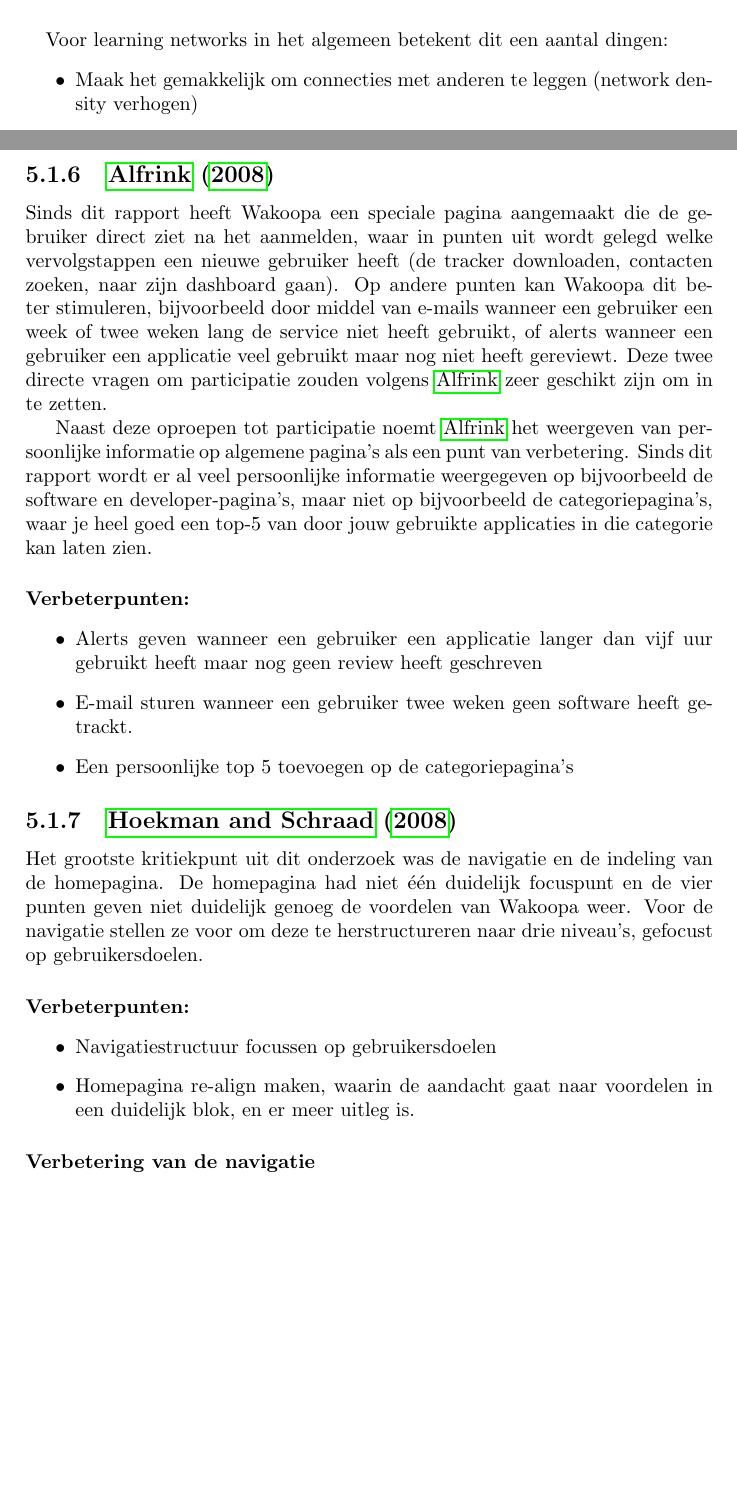
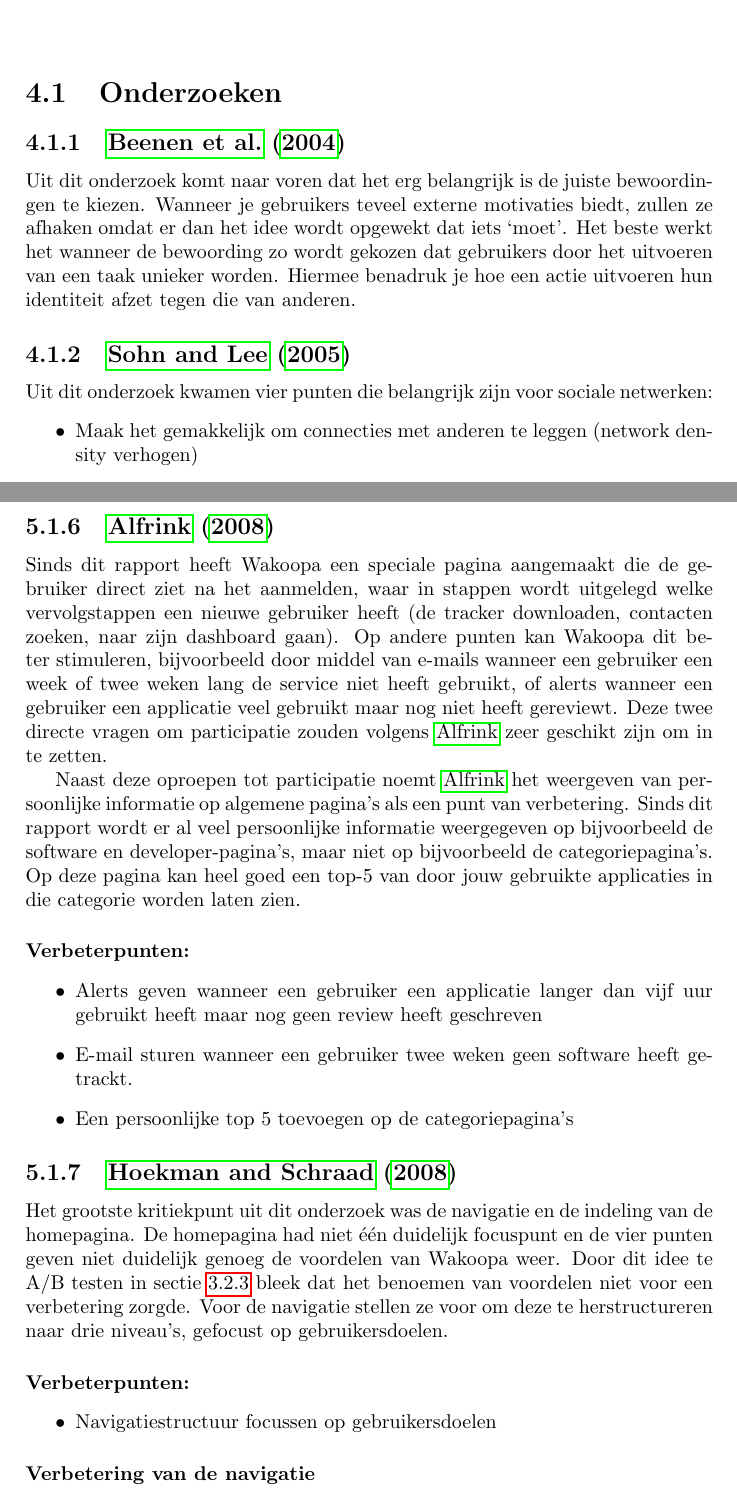
Before and after one commit to Kilian/Graduation, a LaTeX document (source/verslag.tex): two parts of pages 12 and 32 of 77 before the commit and two parts of pages 28 and 34 of 79 after it, joined at a grey line, cut at the place of the change, the shorter picture padded with empty space. Compiled offline with pdfLaTeX.

Commit message:
write global recommendations based on the research by others

```diff
--- a/source/verslag.tex
+++ b/source/verslag.tex
@@ -205,8 +205,3 @@
         \end{description}
         Van deze vier factoren waren \emph{need for cognition} en \emph{web usage time} de meest significante indicatoren voor de mate waarin de gebruiker interactiviteit ervaart. \emph{Need for cognition} was van importantie bij alle drie de componenten. \emph{Web usage time} enkel op de werkbaarheid van de interactie. \emph{Communition direction} en \emph{Network density} hebben beide invloed op de reactiekwaliteit.
 
-        \paragraph{}
-        Voor learning networks in het algemeen betekent dit een aantal dingen:
-        \begin{itemize}
-          \item Maak het gemakkelijk om connecties met anderen te leggen (network density verhogen)
-          \item Zorg voor stimulansen die de nieuwschierigheid van gebruikers opwekken (need for cognition)
@@ -479,3 +470,12 @@
   \newpage
   \chapter{Usabilitytechnieken die de participatie op een learning network verhogen}
 
+    \section{Onderzoeken}
+      \subsection{\cite{Beenen2004}}
+      Uit dit onderzoek komt naar voren dat het erg belangrijk is de juiste bewoordingen te kiezen. Wanneer je gebruikers teveel externe motivaties biedt, zullen ze afhaken omdat er dan het idee wordt opgewekt dat iets `moet'. Het beste werkt het wanneer de bewoording zo wordt gekozen dat gebruikers door het uitvoeren van een taak unieker worden. Hiermee benadruk je hoe een actie uitvoeren hun identiteit afzet tegen die van anderen.
+
+      \subsection{\cite{Sohn2005}}
+        Uit dit onderzoek kwamen vier punten die belangrijk zijn voor sociale netwerken:
+        \begin{itemize}
+          \item Maak het gemakkelijk om connecties met anderen te leggen (network density verhogen)
+          \item Zorg voor stimulansen die de nieuwschierigheid van gebruikers opwekken (need for cognition)
@@ -537,9 +563,9 @@
       \end{itemize}
 
     \subsection{\cite{Alfrink2008}}
-    Sinds dit rapport heeft Wakoopa een speciale pagina aangemaakt die de gebruiker direct ziet na het aanmelden, waar in punten uit wordt gelegd welke vervolgstappen een nieuwe gebruiker heeft (de tracker downloaden, contacten zoeken, naar zijn dashboard gaan). Op andere punten kan Wakoopa dit beter stimuleren, bijvoorbeeld door middel van e-mails wanneer een gebruiker een week of twee weken lang de service niet heeft gebruikt, of alerts wanneer een gebruiker een applicatie veel gebruikt maar nog niet heeft gereviewt. Deze twee directe vragen om participatie zouden volgens \citeauthor{Alfrink2008} zeer geschikt zijn om in te zetten.
+    Sinds dit rapport heeft Wakoopa een speciale pagina aangemaakt die de gebruiker direct ziet na het aanmelden, waar in stappen wordt uitgelegd welke vervolgstappen een nieuwe gebruiker heeft (de tracker downloaden, contacten zoeken, naar zijn dashboard gaan). Op andere punten kan Wakoopa dit beter stimuleren, bijvoorbeeld door middel van e-mails wanneer een gebruiker een week of twee weken lang de service niet heeft gebruikt, of alerts wanneer een gebruiker een applicatie veel gebruikt maar nog niet heeft gereviewt. Deze twee directe vragen om participatie zouden volgens \citeauthor{Alfrink2008} zeer geschikt zijn om in te zetten.
 
-    Naast deze oproepen tot participatie noemt \citeauthor{Alfrink2008} het weergeven van persoonlijke informatie op algemene pagina's als een punt van verbetering. Sinds dit rapport wordt er al veel persoonlijke informatie weergegeven op bijvoorbeeld de software en developer-pagina's, maar niet op bijvoorbeeld de categoriepagina's, waar je heel goed een top-5 van door jouw gebruikte applicaties in die categorie kan laten zien.
+    Naast deze oproepen tot participatie noemt \citeauthor{Alfrink2008} het weergeven van persoonlijke informatie op algemene pagina's als een punt van verbetering. Sinds dit rapport wordt er al veel persoonlijke informatie weergegeven op bijvoorbeeld de software en developer-pagina's, maar niet op bijvoorbeeld de categoriepagina's. Op deze pagina kan heel goed een top-5 van door jouw gebruikte applicaties in die categorie worden laten zien.
     \paragraph{\textbf{Verbeterpunten:}}
       \begin{itemize}
         \item Alerts geven wanneer een gebruiker een applicatie langer dan vijf uur gebruikt heeft maar nog geen review heeft geschreven
@@ -548,12 +574,11 @@
       \end{itemize}
 
     \subsection{\cite{Hoekman2008}}
-    Het grootste kritiekpunt uit dit onderzoek was de navigatie en de indeling van de homepagina. De homepagina had niet \'e\'en duidelijk focuspunt en de vier punten geven niet duidelijk genoeg de voordelen van Wakoopa weer. Voor de navigatie stellen ze voor om deze te herstructureren naar drie niveau's, gefocust op gebruikersdoelen.
+    Het grootste kritiekpunt uit dit onderzoek was de navigatie en de indeling van de homepagina. De homepagina had niet \'e\'en duidelijk focuspunt en de vier punten geven niet duidelijk genoeg de voordelen van Wakoopa weer. Door dit idee te A/B testen in sectie \ref{ctahomepagetest} bleek dat het benoemen van voordelen niet voor een verbetering zorgde. Voor de navigatie stellen ze voor om deze te herstructureren naar drie niveau's, gefocust op gebruikersdoelen.
 
     \paragraph{\textbf{Verbeterpunten:}}
       \begin{itemize}
         \item Navigatiestructuur focussen op gebruikersdoelen
-        \item Homepagina re-align maken, waarin de aandacht gaat naar voordelen in een duidelijk blok, en er meer uitleg is.
       \end{itemize}
 
 
```
Also changed, not shown: source/verslag.tex (36 more changed lines).
